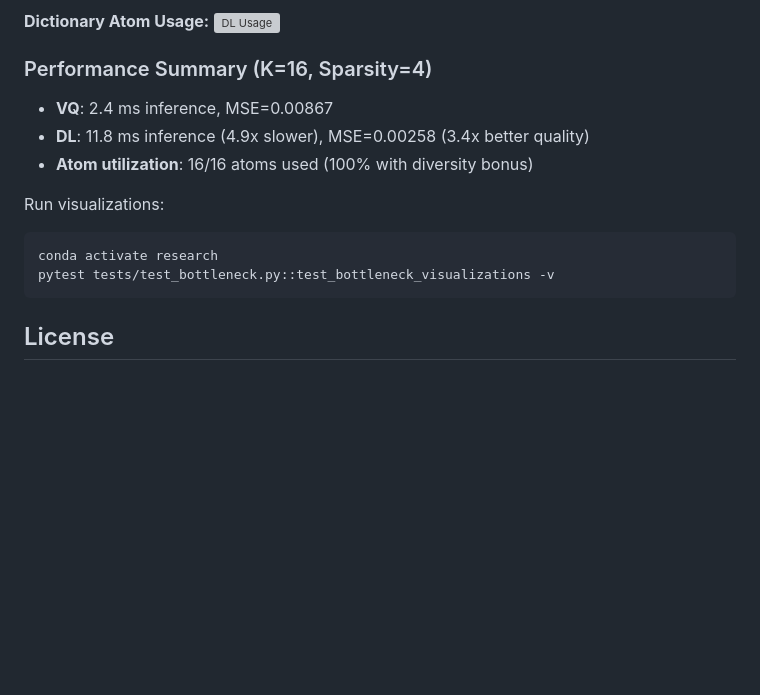
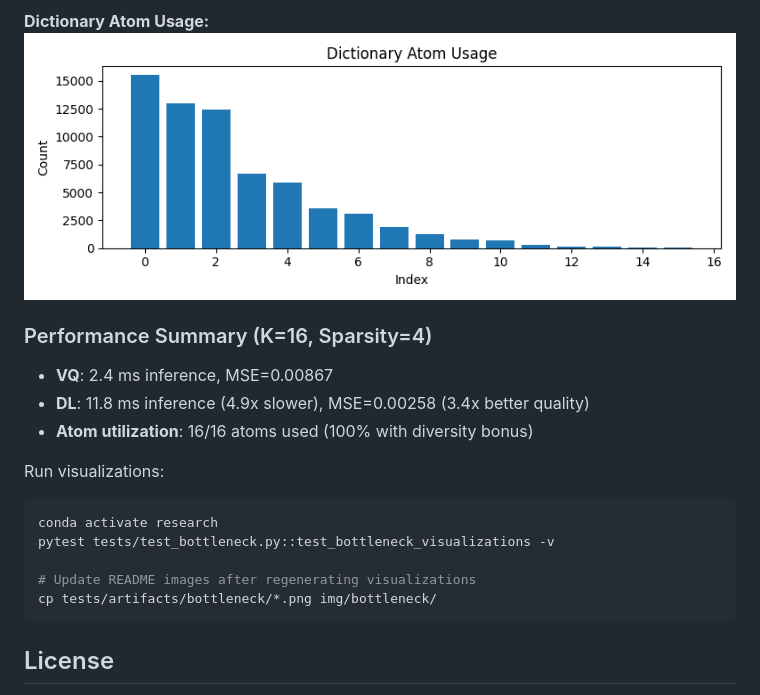
Before and after one commit to helloimlixin/laser, a Markdown page: README.md, the part around the change printed below. Rendered like a GitHub page; pictures changed too: img/bottleneck/dictionary_atom_usage.png (added); blank space fills up the shorter version; grey boxes are pictures that could not be loaded.

````diff
--- a/README.md
+++ b/README.md
@@ -106,6 +106,6 @@ RGB channel-level reconstruction fidelity:
 
 **Dictionary Atom Usage:**
-![DL Usage](tests/artifacts/bottleneck/dictionary_atom_usage.png)
+![DL Usage](img/bottleneck/dictionary_atom_usage.png)
 
 ### Performance Summary (K=16, Sparsity=4)
 
@@ -117,6 +117,9 @@ Run visualizations:
 ```bash
 conda activate research
 pytest tests/test_bottleneck.py::test_bottleneck_visualizations -v
+
+# Update README images after regenerating visualizations
+cp tests/artifacts/bottleneck/*.png img/bottleneck/
 ```
 
 ## License
````
Also changed, not shown: other parts of README.md (+4 -4 lines), img/bottleneck/code_heatmaps.png (added), img/bottleneck/reconstruction_comparison.png (added), img/bottleneck/vq_channel_comparison.png (added), img/bottleneck/vq_codebook_usage.png (added).
